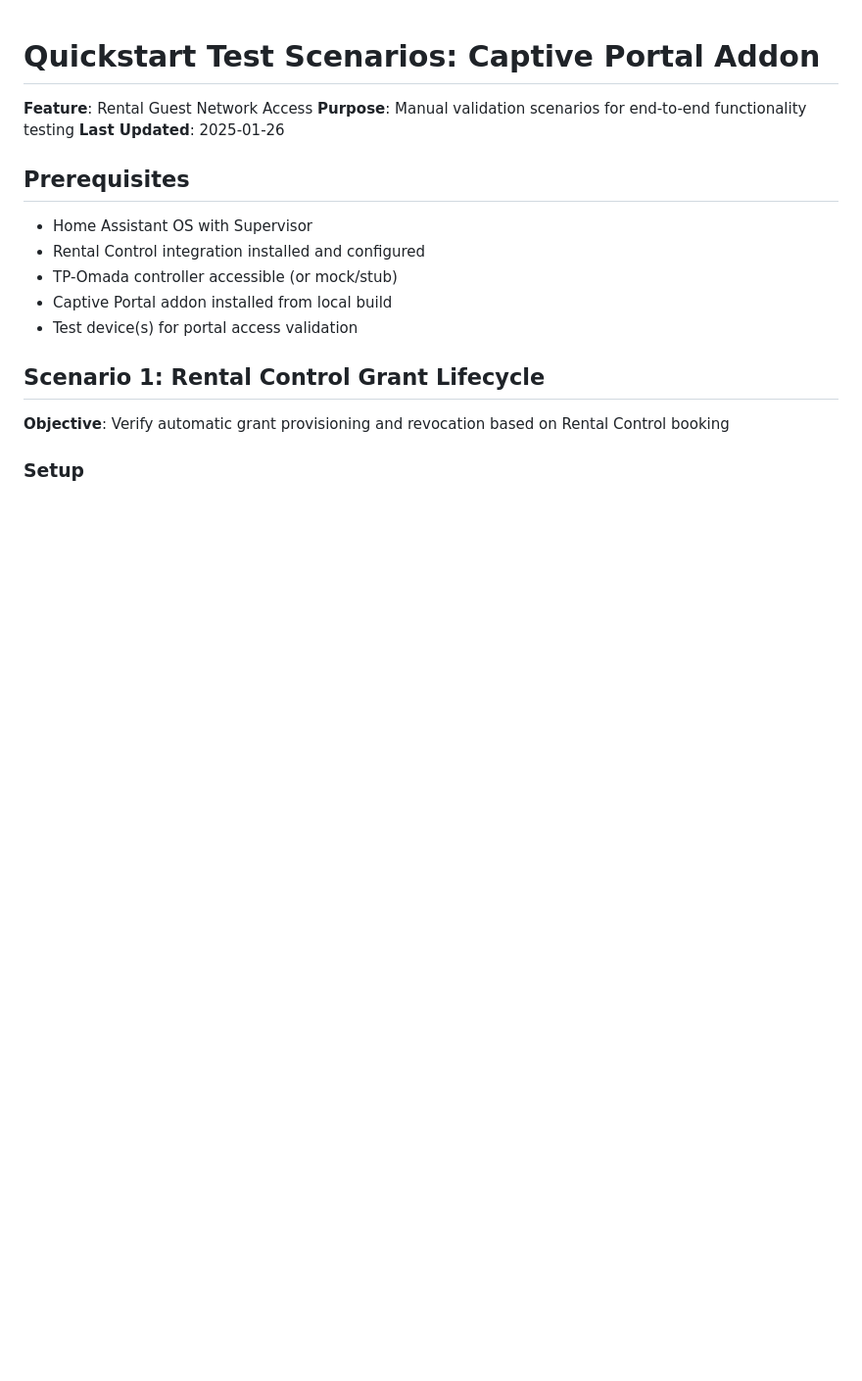
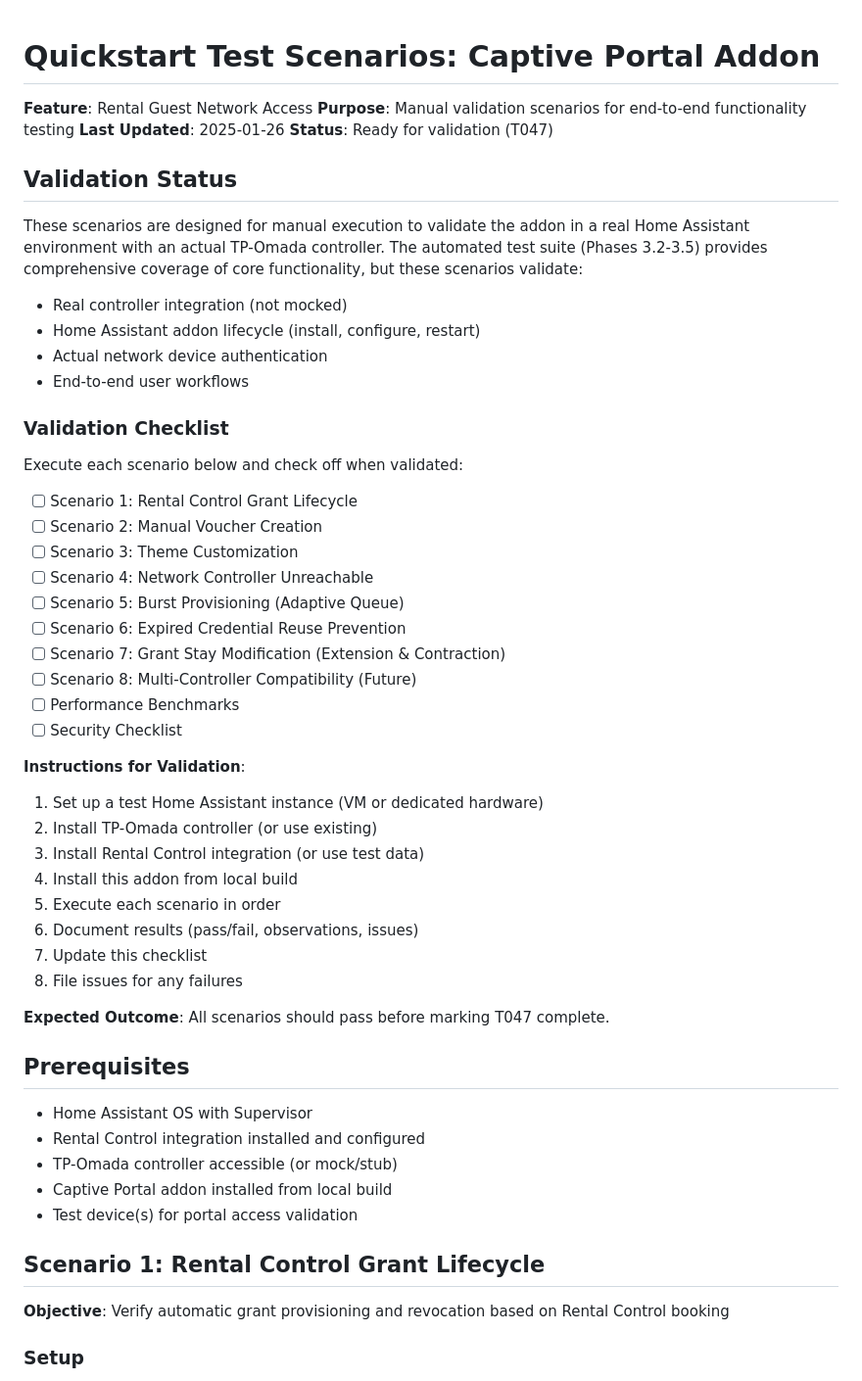
Before and after one commit to tykeal/homeassistant-captive-portal-old, a Markdown page: specs/001-create-captive-portal/quickstart.md, the part around the change. Shown at 98% size. Drawn GitHub-style; blank space fills up the shorter version.

Commit message:
Docs: prepare quickstart scenarios for manual validation
Add validation status section with checklist for manual testing.
Scenarios are ready for execution in real HA environment with
actual TP-Omada controller and network devices.

Task: T047 (prepared for validation)

Signed-off-by: Andrew Grimberg <tykeal@bardicgrove.org>

```diff
--- a/specs/001-create-captive-portal/quickstart.md
+++ b/specs/001-create-captive-portal/quickstart.md
@@ -7,6 +7,43 @@ SPDX-License-Identifier: Apache-2.0
 **Feature**: Rental Guest Network Access
 **Purpose**: Manual validation scenarios for end-to-end functionality testing
 **Last Updated**: 2025-01-26
+**Status**: Ready for validation (T047)
+
+## Validation Status
+
+These scenarios are designed for manual execution to validate the addon in a real Home Assistant environment with an actual TP-Omada controller. The automated test suite (Phases 3.2-3.5) provides comprehensive coverage of core functionality, but these scenarios validate:
+
+- Real controller integration (not mocked)
+- Home Assistant addon lifecycle (install, configure, restart)
+- Actual network device authentication
+- End-to-end user workflows
+
+### Validation Checklist
+
+Execute each scenario below and check off when validated:
+
+- [ ] Scenario 1: Rental Control Grant Lifecycle
+- [ ] Scenario 2: Manual Voucher Creation
+- [ ] Scenario 3: Theme Customization
+- [ ] Scenario 4: Network Controller Unreachable
+- [ ] Scenario 5: Burst Provisioning (Adaptive Queue)
+- [ ] Scenario 6: Expired Credential Reuse Prevention
+- [ ] Scenario 7: Grant Stay Modification (Extension & Contraction)
+- [ ] Scenario 8: Multi-Controller Compatibility (Future)
+- [ ] Performance Benchmarks
+- [ ] Security Checklist
+
+**Instructions for Validation**:
+1. Set up a test Home Assistant instance (VM or dedicated hardware)
+2. Install TP-Omada controller (or use existing)
+3. Install Rental Control integration (or use test data)
+4. Install this addon from local build
+5. Execute each scenario in order
+6. Document results (pass/fail, observations, issues)
+7. Update this checklist
+8. File issues for any failures
+
+**Expected Outcome**: All scenarios should pass before marking T047 complete.
 
 ## Prerequisites
 
```
